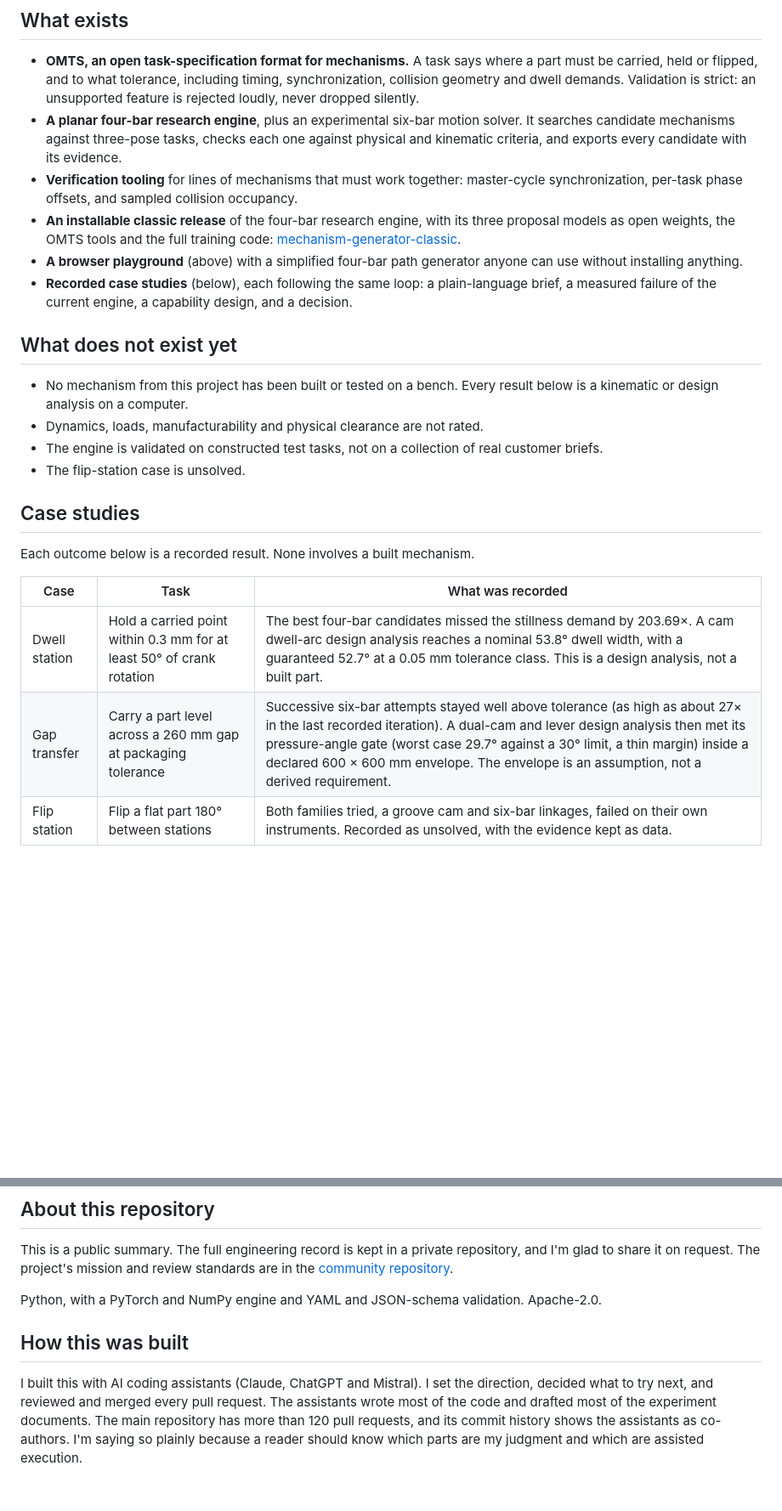
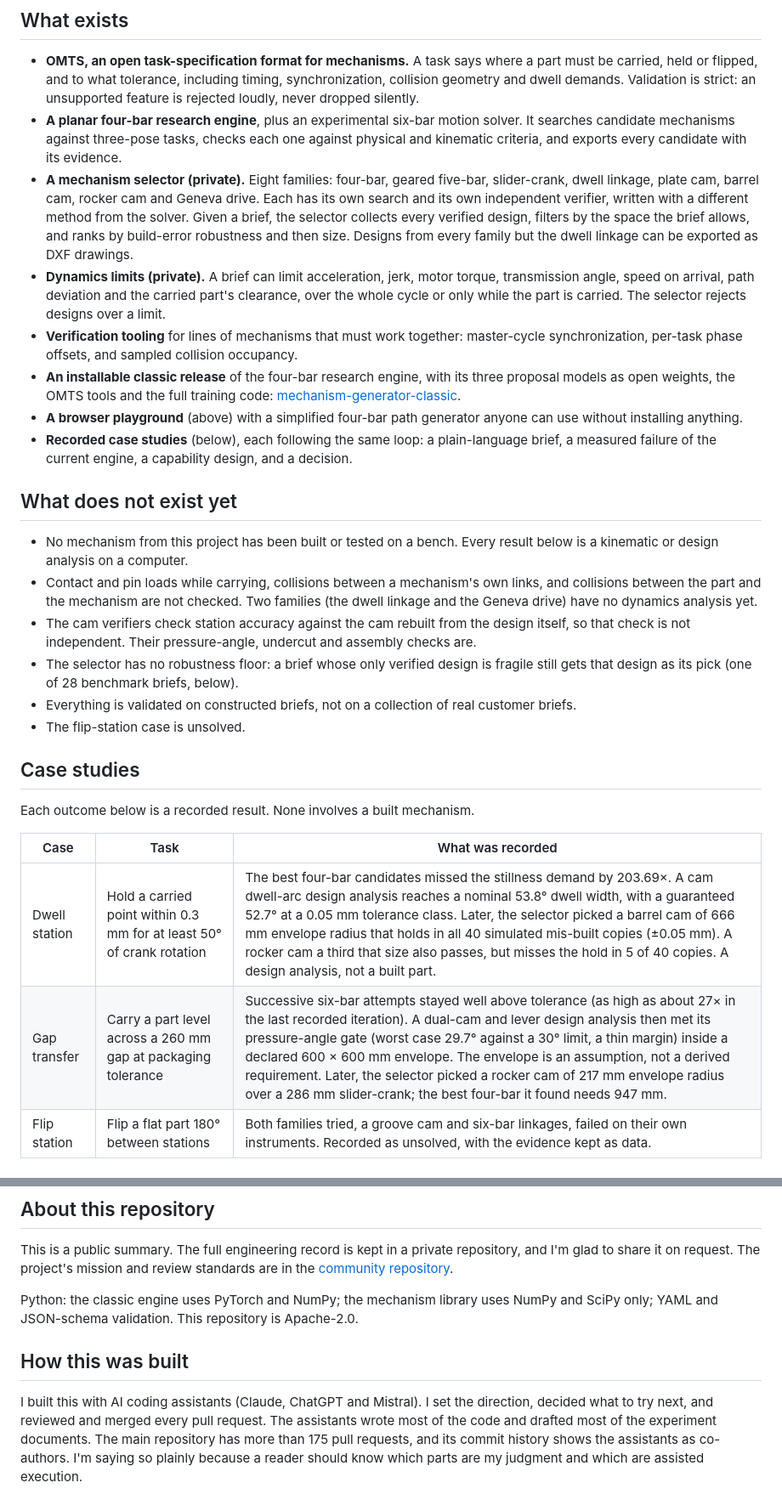
Before and after one commit to Mechanismo-AI/mechanism-design-ml, a Markdown page: README.md, 2 parts joined by grey strips. Shown at 85% size. GitHub-like rendering; blank space fills up the shorter version.

Commit message:
README: selector, benchmark findings, corrected status (2026-10-29)
Co-Authored-By: Claude Opus 5.5 <noreply@anthropic.com>
Claude-Session: https://claude.ai/code/session_01CUVYL2fTNe2NaAM9W5S5vE

```diff
--- a/README.md
+++ b/README.md
@@ -13,6 +13,8 @@ This is a research project, not a product. It has a working planar four-bar sear
 
 - **OMTS, an open task-specification format for mechanisms.** A task says where a part must be carried, held or flipped, and to what tolerance, including timing, synchronization, collision geometry and dwell demands. Validation is strict: an unsupported feature is rejected loudly, never dropped silently.
 - **A planar four-bar research engine**, plus an experimental six-bar motion solver. It searches candidate mechanisms against three-pose tasks, checks each one against physical and kinematic criteria, and exports every candidate with its evidence.
+- **A mechanism selector (private).** Eight families: four-bar, geared five-bar, slider-crank, dwell linkage, plate cam, barrel cam, rocker cam and Geneva drive. Each has its own search and its own independent verifier, written with a different method from the solver. Given a brief, the selector collects every verified design, filters by the space the brief allows, and ranks by build-error robustness and then size. Designs from every family but the dwell linkage can be exported as DXF drawings.
+- **Dynamics limits (private).** A brief can limit acceleration, jerk, motor torque, transmission angle, speed on arrival, path deviation and the carried part's clearance, over the whole cycle or only while the part is carried. The selector rejects designs over a limit.
 - **Verification tooling** for lines of mechanisms that must work together: master-cycle synchronization, per-task phase offsets, and sampled collision occupancy.
 - **An installable classic release** of the four-bar research engine, with its three proposal models as open weights, the OMTS tools and the full training code: [mechanism-generator-classic](https://github.com/Mechanismo-AI/mechanism-generator-classic).
 - **A browser playground** (above) with a simplified four-bar path generator anyone can use without installing anything.
@@ -21,8 +23,10 @@ This is a research project, not a product. It has a working planar four-bar sear
 ## What does not exist yet
 
 - No mechanism from this project has been built or tested on a bench. Every result below is a kinematic or design analysis on a computer.
-- Dynamics, loads, manufacturability and physical clearance are not rated.
-- The engine is validated on constructed test tasks, not on a collection of real customer briefs.
+- Contact and pin loads while carrying, collisions between a mechanism's own links, and collisions between the part and the mechanism are not checked. Two families (the dwell linkage and the Geneva drive) have no dynamics analysis yet.
+- The cam verifiers check station accuracy against the cam rebuilt from the design itself, so that check is not independent. Their pressure-angle, undercut and assembly checks are.
+- The selector has no robustness floor: a brief whose only verified design is fragile still gets that design as its pick (one of 28 benchmark briefs, below).
+- Everything is validated on constructed briefs, not on a collection of real customer briefs.
 - The flip-station case is unsolved.
 
 ## Case studies
@@ -31,6 +35,6 @@ Each outcome below is a recorded result. None involves a built mechanism.
 
 | Case | Task | What was recorded |
 |---|---|---|
-| Dwell station | Hold a carried point within 0.3 mm for at least 50° of crank rotation | The best four-bar candidates missed the stillness demand by 203.69×. A cam dwell-arc design analysis reaches a nominal 53.8° dwell width, with a guaranteed 52.7° at a 0.05 mm tolerance class. This is a design analysis, not a built part. |
-| Gap transfer | Carry a part level across a 260 mm gap at packaging tolerance | Successive six-bar attempts stayed well above tolerance (as high as about 27× in the last recorded iteration). A dual-cam and lever design analysis then met its pressure-angle gate (worst case 29.7° against a 30° limit, a thin margin) inside a declared 600 × 600 mm envelope. The envelope is an assumption, not a derived requirement. |
+| Dwell station | Hold a carried point within 0.3 mm for at least 50° of crank rotation | The best four-bar candidates missed the stillness demand by 203.69×. A cam dwell-arc design analysis reaches a nominal 53.8° dwell width, with a guaranteed 52.7° at a 0.05 mm tolerance class. Later, the selector picked a barrel cam of 666 mm envelope radius that holds in all 40 simulated mis-built copies (±0.05 mm). A rocker cam a third that size also passes, but misses the hold in 5 of 40 copies. A design analysis, not a built part. |
+| Gap transfer | Carry a part level across a 260 mm gap at packaging tolerance | Successive six-bar attempts stayed well above tolerance (as high as about 27× in the last recorded iteration). A dual-cam and lever design analysis then met its pressure-angle gate (worst case 29.7° against a 30° limit, a thin margin) inside a declared 600 × 600 mm envelope. The envelope is an assumption, not a derived requirement. Later, the selector picked a rocker cam of 217 mm envelope radius over a 286 mm slider-crank; the best four-bar it found needs 947 mm. |
 | Flip station | Flip a flat part 180° between stations | Both families tried, a groove cam and six-bar linkages, failed on their own instruments. Recorded as unsolved, with the evidence kept as data. |
@@ -90,8 +106,8 @@ This project is a small part of a fast-moving field. The [LINKS dataset](https:/
 
 This is a public summary. The full engineering record is kept in a private repository, and I'm glad to share it on request. The project's mission and review standards are in the [community repository](https://github.com/Mechanismo-AI/mechanism-generator-community).
 
-Python, with a PyTorch and NumPy engine and YAML and JSON-schema validation. Apache-2.0.
+Python: the classic engine uses PyTorch and NumPy; the mechanism library uses NumPy and SciPy only; YAML and JSON-schema validation. This repository is Apache-2.0.
 
 ## How this was built
 
-I built this with AI coding assistants (Claude, ChatGPT and Mistral). I set the direction, decided what to try next, and reviewed and merged every pull request. The assistants wrote most of the code and drafted most of the experiment documents. The main repository has more than 120 pull requests, and its commit history shows the assistants as co-authors. I'm saying so plainly because a reader should know which parts are my judgment and which are assisted execution.
+I built this with AI coding assistants (Claude, ChatGPT and Mistral). I set the direction, decided what to try next, and reviewed and merged every pull request. The assistants wrote most of the code and drafted most of the experiment documents. The main repository has more than 175 pull requests, and its commit history shows the assistants as co-authors. I'm saying so plainly because a reader should know which parts are my judgment and which are assisted execution.
```
Also changed, not shown: other parts of README.md (+15 -3 lines).
